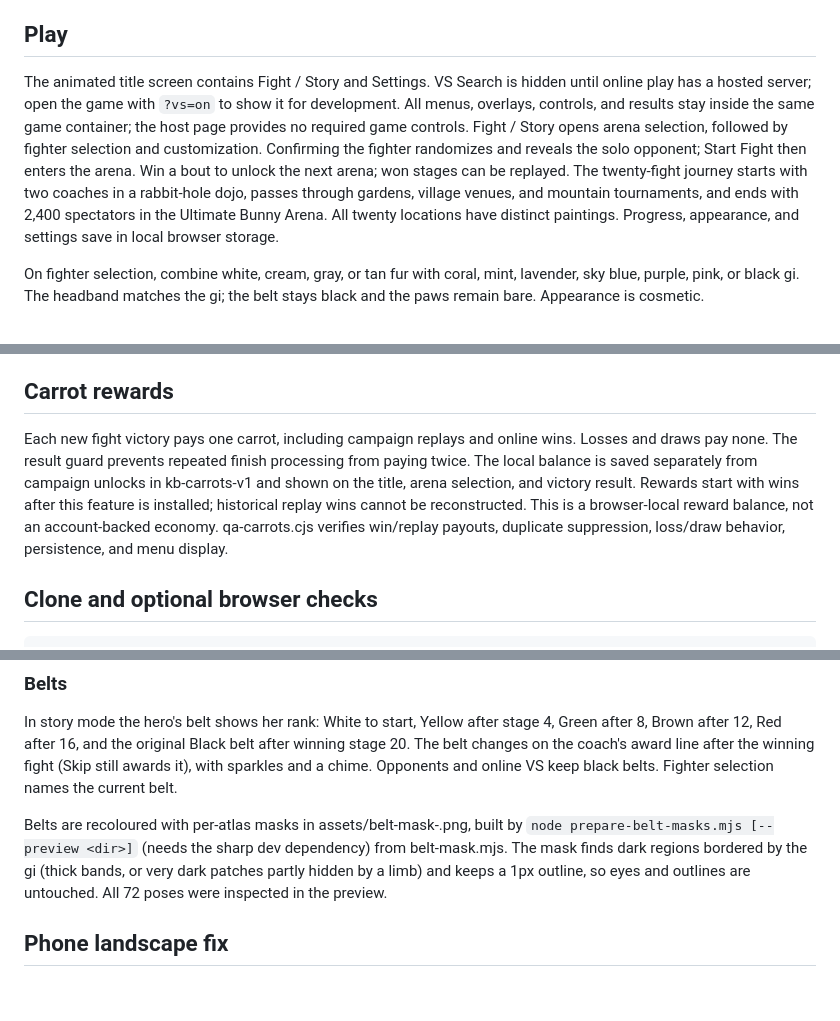
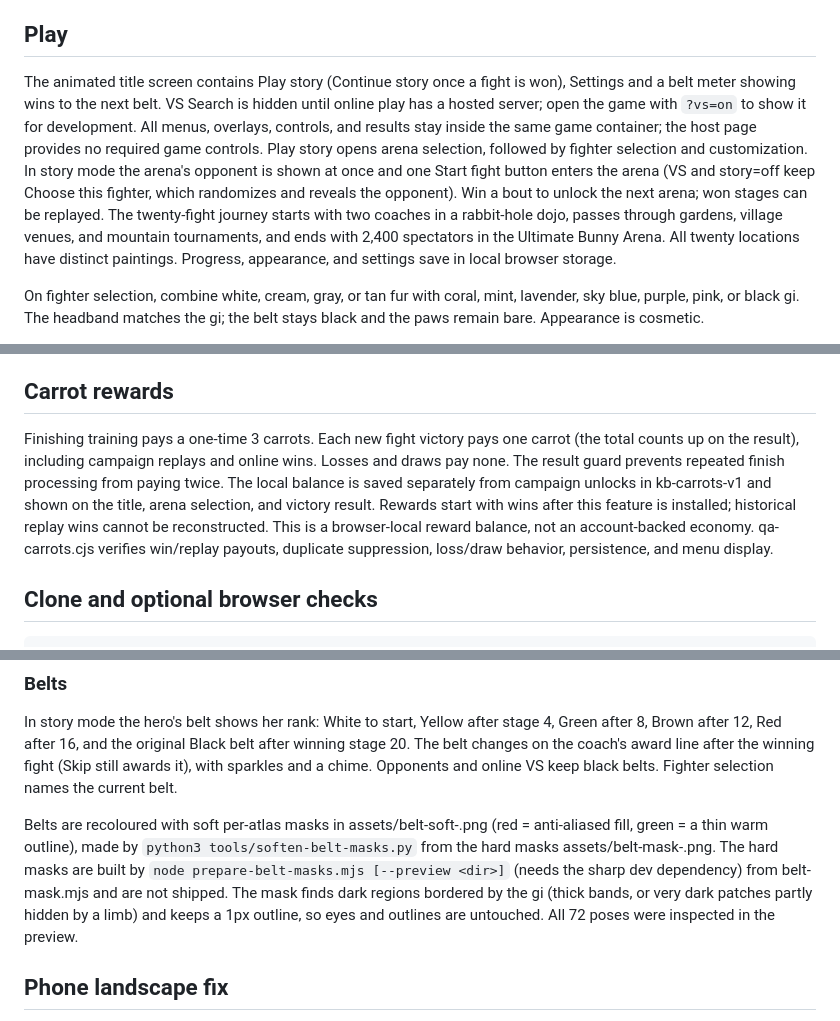
Before and after one commit to IALBERTI001/karate-bunnies, a Markdown page: README.md, 3 parts joined by grey strips. Drawn GitHub-style; blank space fills up the shorter version.

Commit message:
README: training K.O. finale and reward, Play story flow, soft belt masks
Co-Authored-By: Claude Opus 5.5 <noreply@anthropic.com>
Claude-Session: https://claude.ai/code/session_01Cxj9v8kuHG4m2LqNwpFq7h

```diff
--- a/README.md
+++ b/README.md
@@ -22,7 +22,7 @@ The dist directory contains the static game and artwork. All twenty campaign fig
 
 ## Play
 
-The animated title screen contains Fight / Story and Settings. VS Search is hidden until online play has a hosted server; open the game with `?vs=on` to show it for development. All menus, overlays, controls, and results stay inside the same game container; the host page provides no required game controls. Fight / Story opens arena selection, followed by fighter selection and customization. Confirming the fighter randomizes and reveals the solo opponent; Start Fight then enters the arena. Win a bout to unlock the next arena; won stages can be replayed. The twenty-fight journey starts with two coaches in a rabbit-hole dojo, passes through gardens, village venues, and mountain tournaments, and ends with 2,400 spectators in the Ultimate Bunny Arena. All twenty locations have distinct paintings. Progress, appearance, and settings save in local browser storage.
+The animated title screen contains Play story (Continue story once a fight is won), Settings and a belt meter showing wins to the next belt. VS Search is hidden until online play has a hosted server; open the game with `?vs=on` to show it for development. All menus, overlays, controls, and results stay inside the same game container; the host page provides no required game controls. Play story opens arena selection, followed by fighter selection and customization. In story mode the arena's opponent is shown at once and one Start fight button enters the arena (VS and story=off keep Choose this fighter, which randomizes and reveals the opponent). Win a bout to unlock the next arena; won stages can be replayed. The twenty-fight journey starts with two coaches in a rabbit-hole dojo, passes through gardens, village venues, and mountain tournaments, and ends with 2,400 spectators in the Ultimate Bunny Arena. All twenty locations have distinct paintings. Progress, appearance, and settings save in local browser storage.
 
 On fighter selection, combine white, cream, gray, or tan fur with coral, mint, lavender, sky blue, purple, pink, or black gi. The headband matches the gi; the belt stays black and the paws remain bare. Appearance is cosmetic.
 
@@ -97,7 +97,7 @@ Visible game text uses a 14 CSS pixel minimum; explanatory copy is generally 16
 
 ## Carrot rewards
 
-Each new fight victory pays one carrot, including campaign replays and online wins. Losses and draws pay none. The result guard prevents repeated finish processing from paying twice. The local balance is saved separately from campaign unlocks in kb-carrots-v1 and shown on the title, arena selection, and victory result. Rewards start with wins after this feature is installed; historical replay wins cannot be reconstructed. This is a browser-local reward balance, not an account-backed economy. qa-carrots.cjs verifies win/replay payouts, duplicate suppression, loss/draw behavior, persistence, and menu display.
+Finishing training pays a one-time 3 carrots. Each new fight victory pays one carrot (the total counts up on the result), including campaign replays and online wins. Losses and draws pay none. The result guard prevents repeated finish processing from paying twice. The local balance is saved separately from campaign unlocks in kb-carrots-v1 and shown on the title, arena selection, and victory result. Rewards start with wins after this feature is installed; historical replay wins cannot be reconstructed. This is a browser-local reward balance, not an account-backed economy. qa-carrots.cjs verifies win/replay payouts, duplicate suppression, loss/draw behavior, persistence, and menu display.
 
 ## Clone and optional browser checks
 
@@ -127,7 +127,7 @@ Script and cast live in story.mjs. `node qa-story.cjs` (server running) covers t
 
 In story mode the hero's belt shows her rank: White to start, Yellow after stage 4, Green after 8, Brown after 12, Red after 16, and the original Black belt after winning stage 20. The belt changes on the coach's award line after the winning fight (Skip still awards it), with sparkles and a chime. Opponents and online VS keep black belts. Fighter selection names the current belt.
 
-Belts are recoloured with per-atlas masks in assets/belt-mask-<n>.png, built by `node prepare-belt-masks.mjs [--preview <dir>]` (needs the sharp dev dependency) from belt-mask.mjs. The mask finds dark regions bordered by the gi (thick bands, or very dark patches partly hidden by a limb) and keeps a 1px outline, so eyes and outlines are untouched. All 72 poses were inspected in the preview.
+Belts are recoloured with soft per-atlas masks in assets/belt-soft-<n>.png (red = anti-aliased fill, green = a thin warm outline), made by `python3 tools/soften-belt-masks.py` from the hard masks assets/belt-mask-<n>.png. The hard masks are built by `node prepare-belt-masks.mjs [--preview <dir>]` (needs the sharp dev dependency) from belt-mask.mjs and are not shipped. The mask finds dark regions bordered by the gi (thick bands, or very dark patches partly hidden by a limb) and keeps a 1px outline, so eyes and outlines are untouched. All 72 poses were inspected in the preview.
 
 ## Phone landscape fix
 
```
Also changed, not shown: other parts of README.md (+1 -1 lines).
